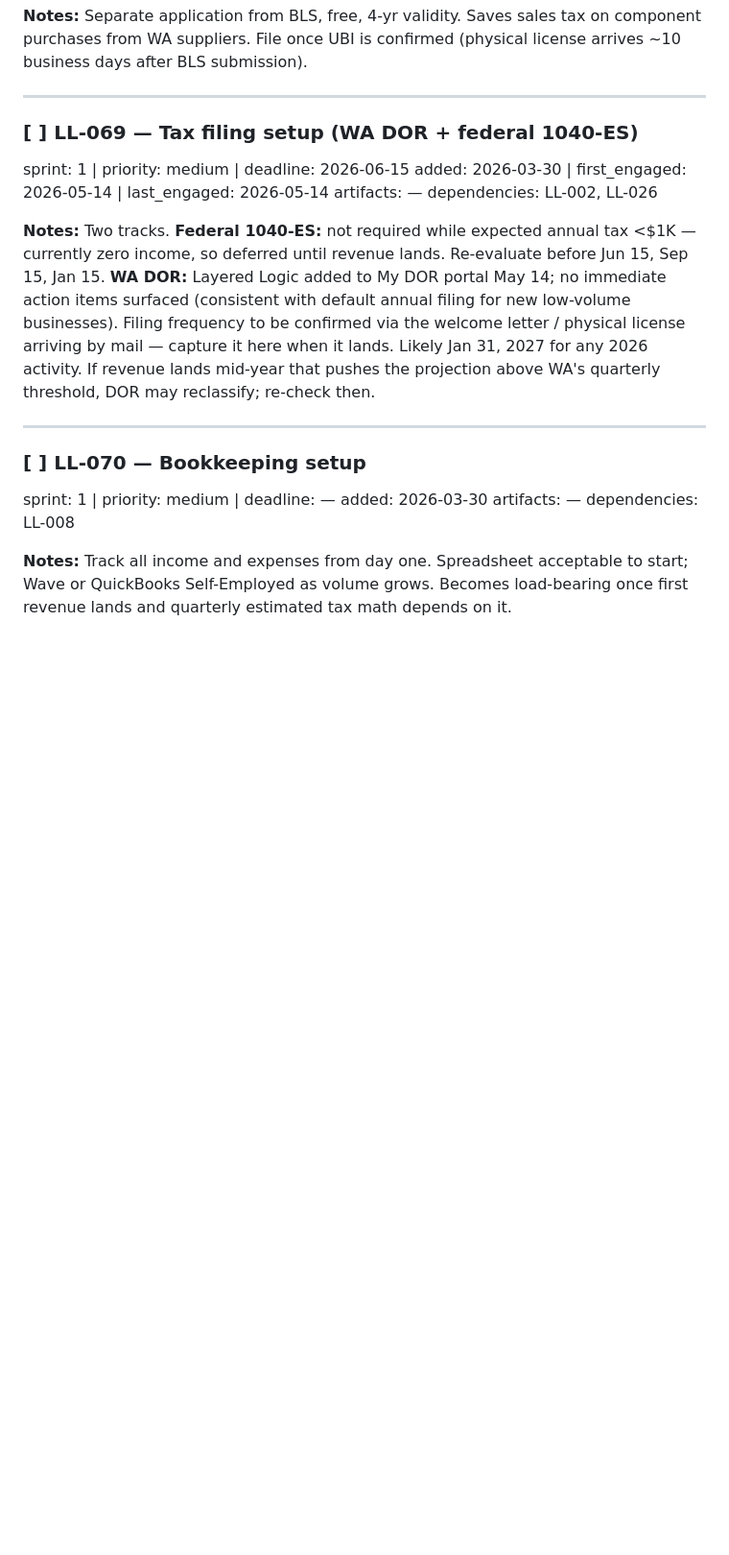
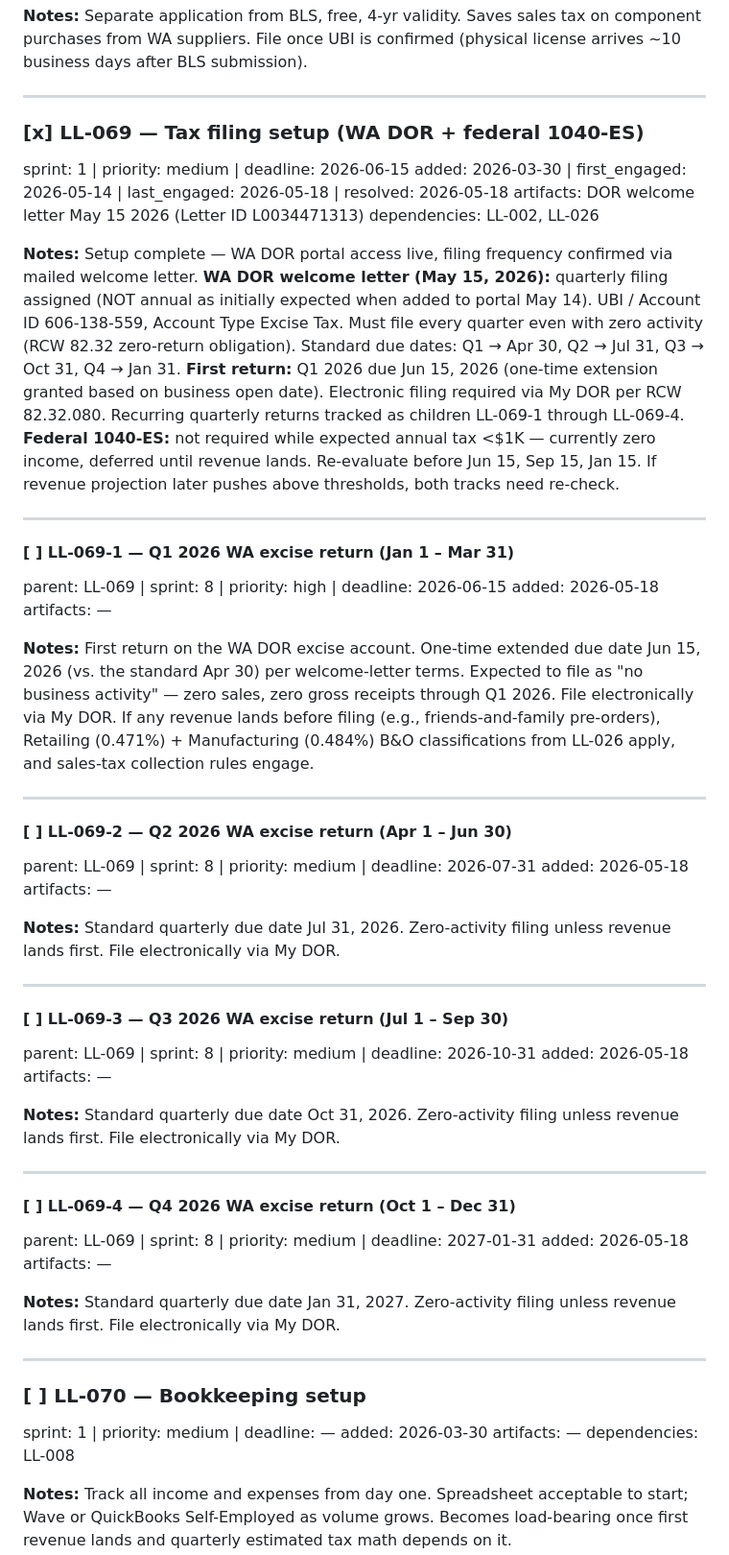
Before and after one commit to layered-logic/infinity-mirror, a Markdown page: tasks.md, the part around one of its changes. Shown at 96% size. GitHub-like rendering; blank space fills up the shorter version.

Commit message:
LL-069: close tax-filing setup, spawn quarterly-return children (#21)
WA DOR welcome letter (May 15, 2026) confirmed Layered Logic LLC is on
quarterly excise filing (not annual as initially assumed when the account
was added to the My DOR portal May 14). First return is Q1 2026, due
Jun 15, 2026 under a one-time extension; standard cadence after that is
Apr 30 / Jul 31 / Oct 31 / Jan 31. Zero-activity returns are required
even with no sales.

Closes LL-069 (setup complete: portal access live, schedule known,
e-file requirement understood) and spawns LL-069-1 through LL-069-4 as
the recurring quarterly filing obligations.

Co-authored-by: Claude Opus 4.7 <noreply@anthropic.com>

```diff
--- a/tasks.md
+++ b/tasks.md
@@ -1204,14 +1204,58 @@ dependencies: LL-026
 ---
 
 <a id="LL-069"></a>
-### [ ] LL-069 — Tax filing setup (WA DOR + federal 1040-ES)
+### [x] LL-069 — Tax filing setup (WA DOR + federal 1040-ES)
 
 sprint: 1 | priority: medium | deadline: 2026-06-15
-added: 2026-03-30 | first_engaged: 2026-05-14 | last_engaged: 2026-05-14
-artifacts: —
+added: 2026-03-30 | first_engaged: 2026-05-14 | last_engaged: 2026-05-18 | resolved: 2026-05-18
+artifacts: DOR welcome letter May 15 2026 (Letter ID L0034471313)
 dependencies: LL-002, LL-026
 
-**Notes:** Two tracks. **Federal 1040-ES:** not required while expected annual tax <$1K — currently zero income, so deferred until revenue lands. Re-evaluate before Jun 15, Sep 15, Jan 15. **WA DOR:** Layered Logic added to My DOR portal May 14; no immediate action items surfaced (consistent with default annual filing for new low-volume businesses). Filing frequency to be confirmed via the welcome letter / physical license arriving by mail — capture it here when it lands. Likely Jan 31, 2027 for any 2026 activity. If revenue lands mid-year that pushes the projection above WA's quarterly threshold, DOR may reclassify; re-check then.
+**Notes:** Setup complete — WA DOR portal access live, filing frequency confirmed via mailed welcome letter. **WA DOR welcome letter (May 15, 2026):** quarterly filing assigned (NOT annual as initially expected when added to portal May 14). UBI / Account ID 606-138-559, Account Type Excise Tax. Must file every quarter even with zero activity (RCW 82.32 zero-return obligation). Standard due dates: Q1 → Apr 30, Q2 → Jul 31, Q3 → Oct 31, Q4 → Jan 31. **First return:** Q1 2026 due Jun 15, 2026 (one-time extension granted based on business open date). Electronic filing required via My DOR per RCW 82.32.080. Recurring quarterly returns tracked as children LL-069-1 through LL-069-4. **Federal 1040-ES:** not required while expected annual tax <$1K — currently zero income, deferred until revenue lands. Re-evaluate before Jun 15, Sep 15, Jan 15. If revenue projection later pushes above thresholds, both tracks need re-check.
+
+---
+
+<a id="LL-069-1"></a>
+#### [ ] LL-069-1 — Q1 2026 WA excise return (Jan 1 – Mar 31)
+
+parent: LL-069 | sprint: 8 | priority: high | deadline: 2026-06-15
+added: 2026-05-18
+artifacts: —
+
+**Notes:** First return on the WA DOR excise account. One-time extended due date Jun 15, 2026 (vs. the standard Apr 30) per welcome-letter terms. Expected to file as "no business activity" — zero sales, zero gross receipts through Q1 2026. File electronically via My DOR. If any revenue lands before filing (e.g., friends-and-family pre-orders), Retailing (0.471%) + Manufacturing (0.484%) B&O classifications from LL-026 apply, and sales-tax collection rules engage.
+
+---
+
+<a id="LL-069-2"></a>
+#### [ ] LL-069-2 — Q2 2026 WA excise return (Apr 1 – Jun 30)
+
+parent: LL-069 | sprint: 8 | priority: medium | deadline: 2026-07-31
+added: 2026-05-18
+artifacts: —
+
+**Notes:** Standard quarterly due date Jul 31, 2026. Zero-activity filing unless revenue lands first. File electronically via My DOR.
+
+---
+
+<a id="LL-069-3"></a>
+#### [ ] LL-069-3 — Q3 2026 WA excise return (Jul 1 – Sep 30)
+
+parent: LL-069 | sprint: 8 | priority: medium | deadline: 2026-10-31
+added: 2026-05-18
+artifacts: —
+
+**Notes:** Standard quarterly due date Oct 31, 2026. Zero-activity filing unless revenue lands first. File electronically via My DOR.
+
+---
+
+<a id="LL-069-4"></a>
+#### [ ] LL-069-4 — Q4 2026 WA excise return (Oct 1 – Dec 31)
+
+parent: LL-069 | sprint: 8 | priority: medium | deadline: 2027-01-31
+added: 2026-05-18
+artifacts: —
+
+**Notes:** Standard quarterly due date Jan 31, 2027. Zero-activity filing unless revenue lands first. File electronically via My DOR.
 
 ---
 
```
Also changed, not shown: other parts of tasks.md (+1 -1 lines), task_log.md (+5 -0 lines).
